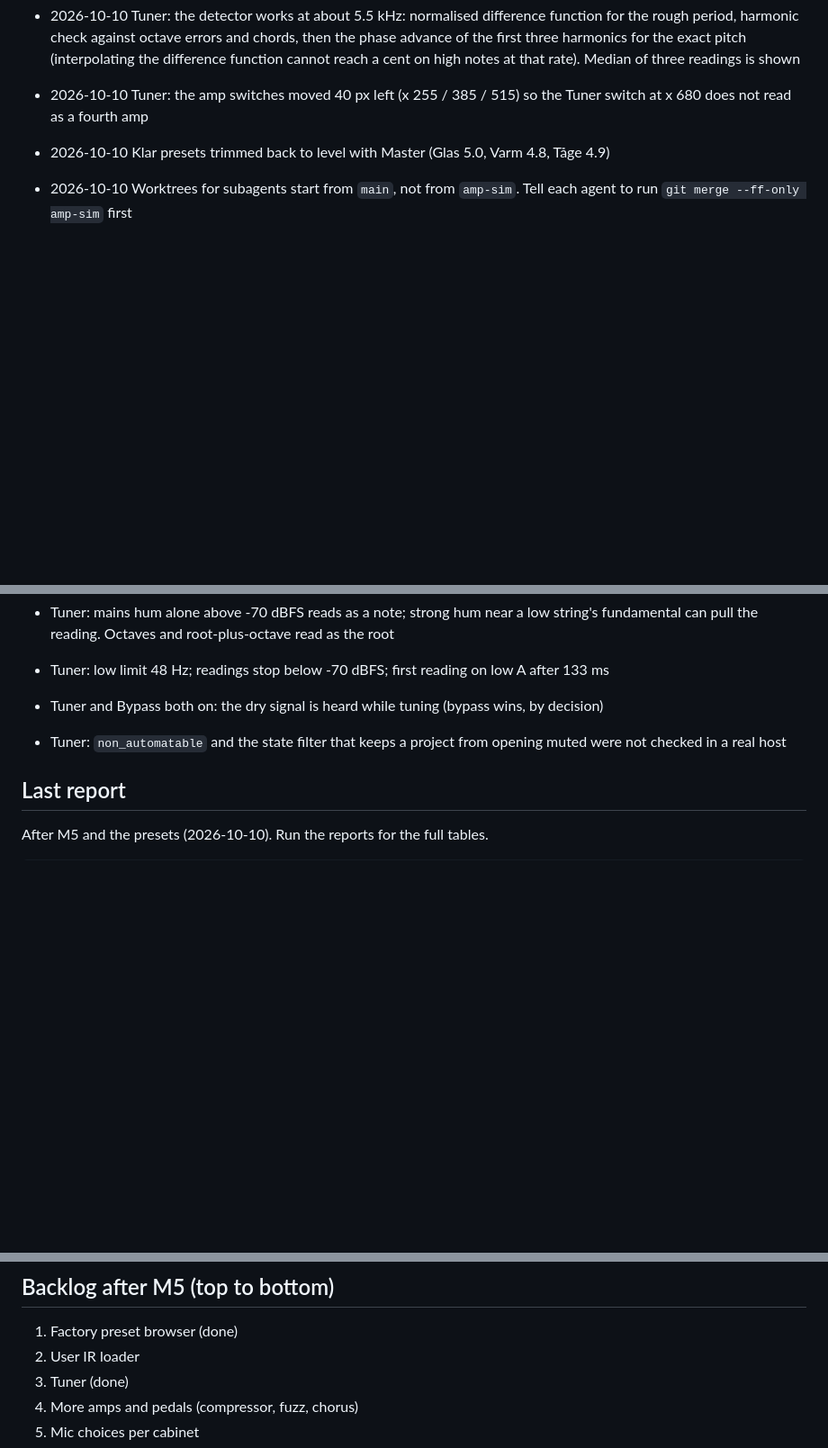
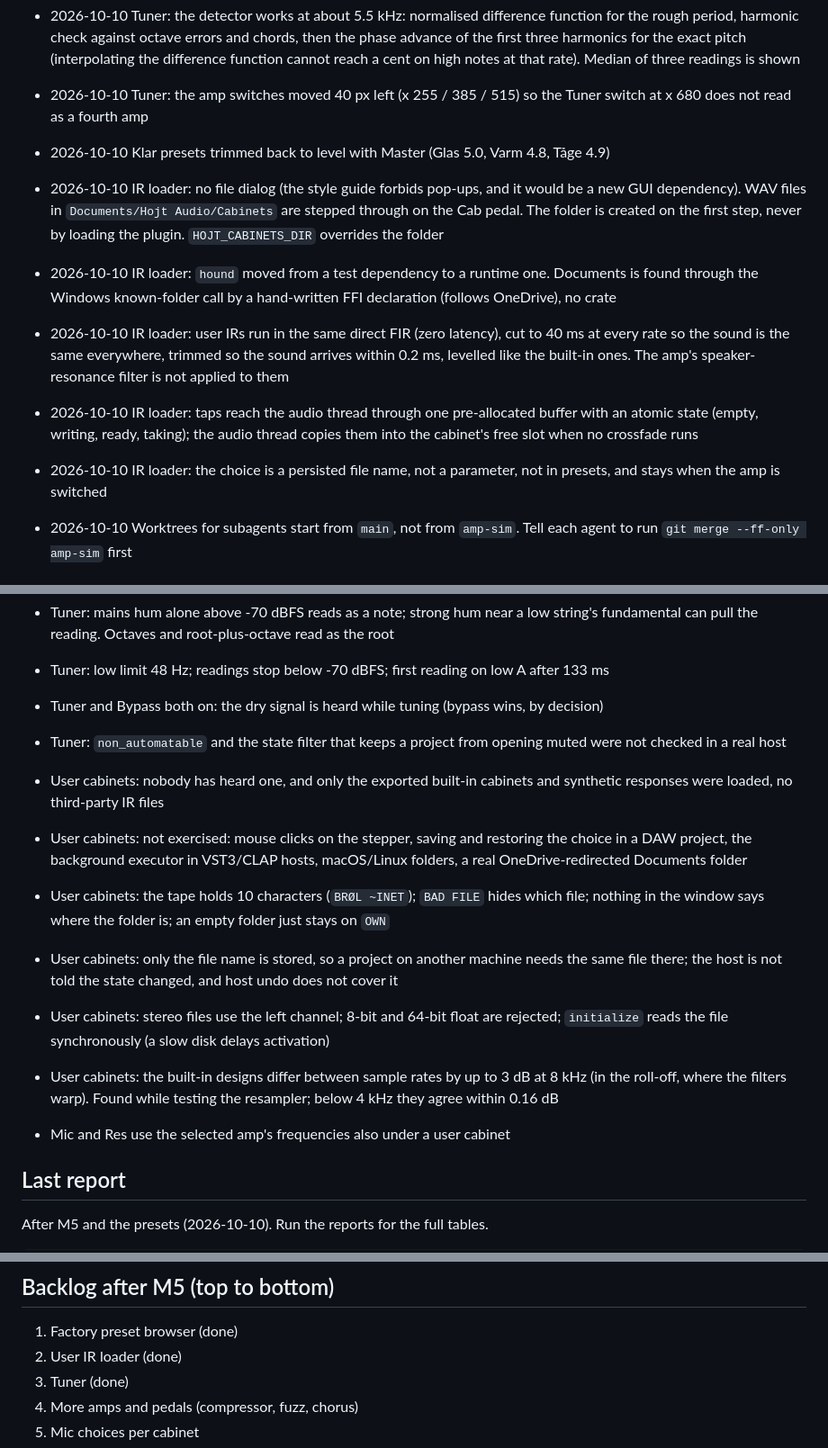
Before and after one commit to FrankDrebin893/GuitarPitchShifterPlugin, a Markdown page: docs/amp-progress.md, 3 parts joined by grey strips. Shown at 90% size. Drawn GitHub-style; blank space fills up the shorter version.

Commit message:
Guitar Amp: the player's own cabinets in the docs and the progress file
Co-Authored-By: Claude Opus 5.5 <noreply@anthropic.com>

```diff
--- a/docs/amp-progress.md
+++ b/docs/amp-progress.md
@@ -190,6 +196,21 @@ preamp, tone stack, power amp), cabinet, stereo delay and reverb, output level,
 - 2026-10-10 Tuner: the amp switches moved 40 px left (x 255 / 385 / 515) so the Tuner switch
   at x 680 does not read as a fourth amp
 - 2026-10-10 Klar presets trimmed back to level with Master (Glas 5.0, Varm 4.8, Tåge 4.9)
+- 2026-10-10 IR loader: no file dialog (the style guide forbids pop-ups, and it would be a
+  new GUI dependency). WAV files in `Documents/Hojt Audio/Cabinets` are stepped through on
+  the Cab pedal. The folder is created on the first step, never by loading the plugin.
+  `HOJT_CABINETS_DIR` overrides the folder
+- 2026-10-10 IR loader: `hound` moved from a test dependency to a runtime one. Documents is
+  found through the Windows known-folder call by a hand-written FFI declaration (follows
+  OneDrive), no crate
+- 2026-10-10 IR loader: user IRs run in the same direct FIR (zero latency), cut to 40 ms at
+  every rate so the sound is the same everywhere, trimmed so the sound arrives within 0.2 ms,
+  levelled like the built-in ones. The amp's speaker-resonance filter is not applied to them
+- 2026-10-10 IR loader: taps reach the audio thread through one pre-allocated buffer with an
+  atomic state (empty, writing, ready, taking); the audio thread copies them into the
+  cabinet's free slot when no crossfade runs
+- 2026-10-10 IR loader: the choice is a persisted file name, not a parameter, not in presets,
+  and stays when the amp is switched
 - 2026-10-10 Worktrees for subagents start from `main`, not from `amp-sim`. Tell each agent to
   run `git merge --ff-only amp-sim` first
 
@@ -259,6 +280,22 @@ worst latency 0.317 ms (Torden, 44.1 kHz, everything on). Run `amp_report` for t
 - Tuner: `non_automatable` and the state filter that keeps a project from opening muted were
   not checked in a real host
 
+- User cabinets: nobody has heard one, and only the exported built-in cabinets and synthetic
+  responses were loaded, no third-party IR files
+- User cabinets: not exercised: mouse clicks on the stepper, saving and restoring the choice
+  in a DAW project, the background executor in VST3/CLAP hosts, macOS/Linux folders, a real
+  OneDrive-redirected Documents folder
+- User cabinets: the tape holds 10 characters (`BRØL ~INET`); `BAD FILE` hides which file;
+  nothing in the window says where the folder is; an empty folder just stays on `OWN`
+- User cabinets: only the file name is stored, so a project on another machine needs the same
+  file there; the host is not told the state changed, and host undo does not cover it
+- User cabinets: stereo files use the left channel; 8-bit and 64-bit float are rejected;
+  `initialize` reads the file synchronously (a slow disk delays activation)
+- User cabinets: the built-in designs differ between sample rates by up to 3 dB at 8 kHz (in
+  the roll-off, where the filters warp). Found while testing the resampler; below 4 kHz they
+  agree within 0.16 dB
+- Mic and Res use the selected amp's frequencies also under a user cabinet
+
 ## Last report
 
 After M5 and the presets (2026-10-10). Run the reports for the full tables.
@@ -300,7 +337,7 @@ Idle after the last note: 3.5 s at default effects, 63 s at delay 1000 ms / 90 %
 ## Backlog after M5 (top to bottom)
 
 1. Factory preset browser (done)
-2. User IR loader
+2. User IR loader (done)
 3. Tuner (done)
 4. More amps and pedals (compressor, fuzz, chorus)
 5. Mic choices per cabinet
```
Also changed, not shown: other parts of docs/amp-progress.md (+10 -4 lines), CLAUDE.md (+29 -0 lines).
